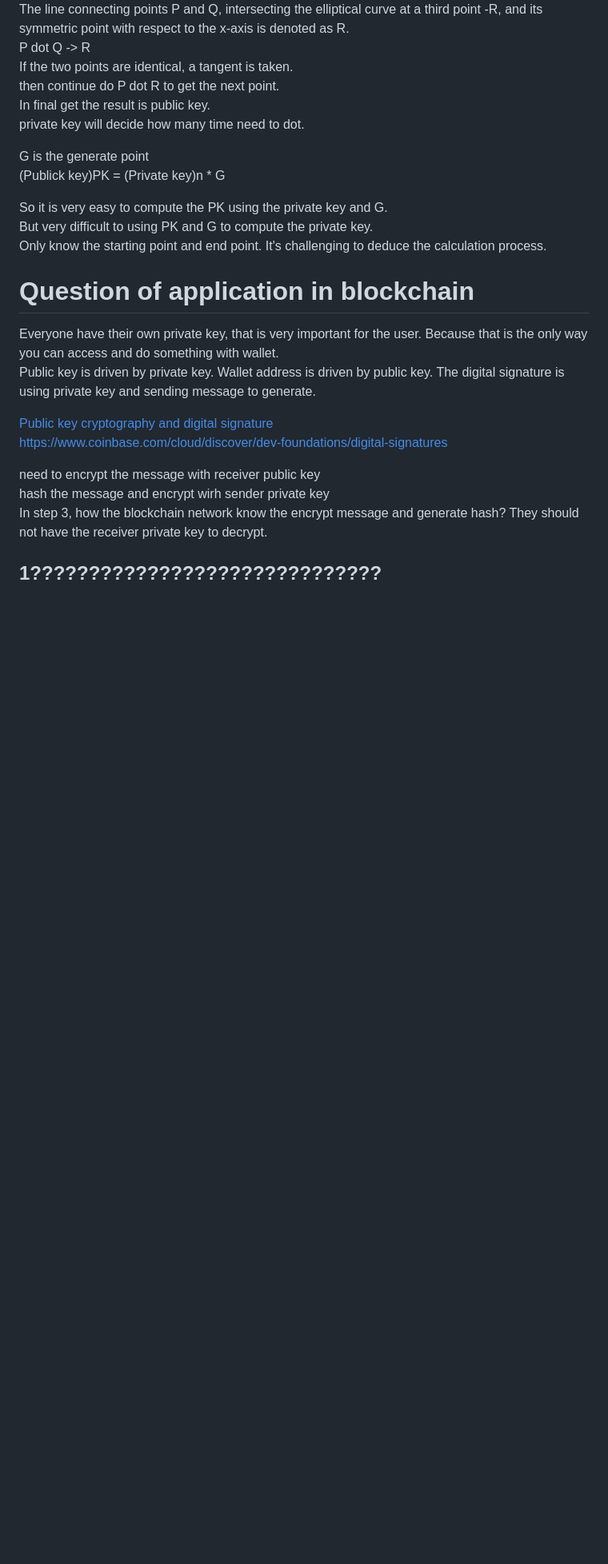
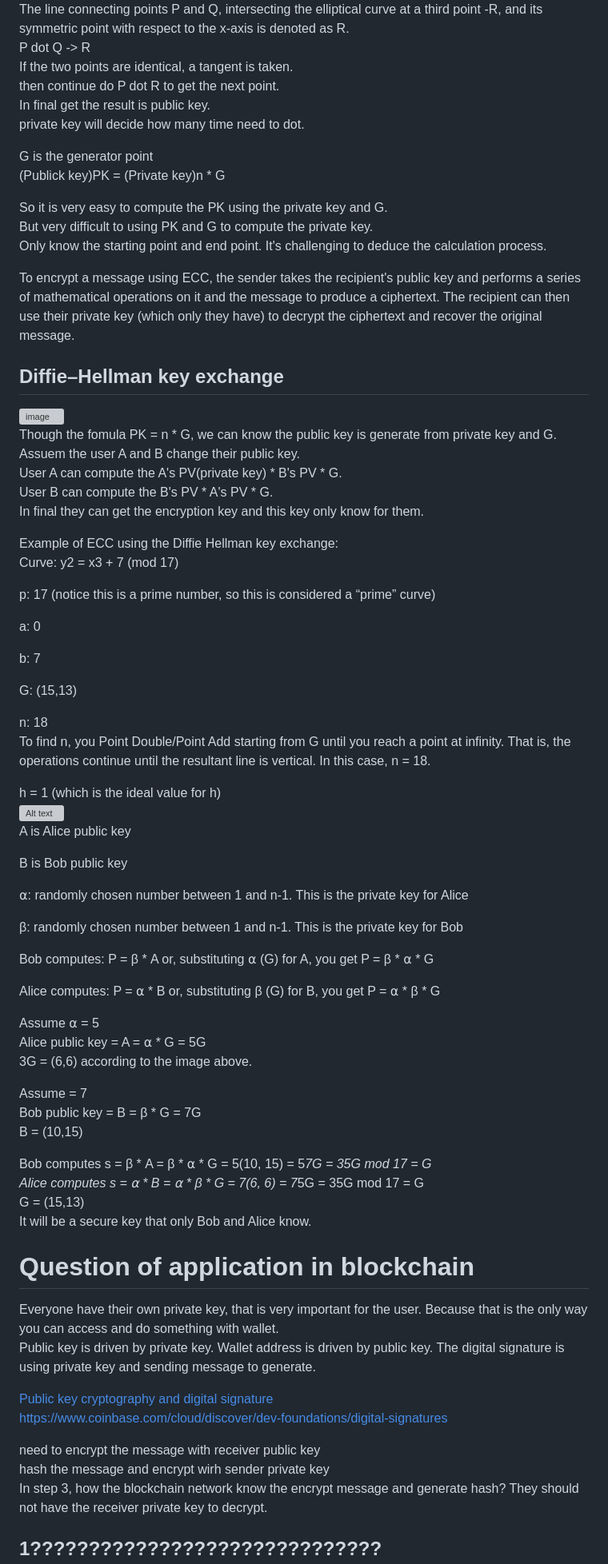
Before and after one commit to JasonChen990513/Blockchain-Certified-Developer-Course-Tijarah, a Markdown page: 3_Cryptography_for_Blockchain/2_Public_key_cryptography.md, the part around the change printed below. Shown: that part at 80% size. Drawn GitHub-style; blank space fills up the shorter version; grey boxes are pictures that could not be loaded.

```diff
--- a/3_Cryptography_for_Blockchain/2_Public_key_cryptography.md
+++ b/3_Cryptography_for_Blockchain/2_Public_key_cryptography.md
@@ -122,7 +122,7 @@ then continue do P dot R to get the next point.
 In final get the result is public key.
 private key will decide how many time need to dot.
 
-G is the generate point
+G is the generator point
 (Publick key)PK = (Private key)n * G
 
 So it is very easy to compute the PK using the private key and G.
@@ -131,7 +131,56 @@ Only know the starting point and end point. It's challenging to deduce the calcu
 
 
 
+To encrypt a message using ECC, the sender takes the recipient's public key and performs a series of mathematical operations on it and the message to produce a ciphertext. The recipient can then use their private key (which only they have) to decrypt the ciphertext and recover the original message.
 
+## Diffie–Hellman key exchange
+![image](https://upload.wikimedia.org/wikipedia/commons/thumb/4/4c/Public_key_shared_secret.svg/1200px-Public_key_shared_secret.svg.png)
+Though the fomula PK = n * G, we can know the public key is generate from private key and G.
+Assuem the user A and B change their public key.
+User A can compute the A's PV(private key) * B's PV * G.
+User B can compute the B's PV * A's PV * G.
+In final they can get the encryption key and this key only know for them.
+
+Example of ECC using the Diffie Hellman key exchange:
+Curve: y2 = x3 + 7 (mod 17)
+
+p: 17 (notice this is a prime number, so this is considered a “prime” curve)
+
+a: 0
+
+b: 7
+
+G: (15,13)
+
+n: 18
+To find n, you Point Double/Point Add starting from G until you reach a point at infinity.  That is, the operations continue until the resultant line is vertical.  In this case, n = 18.
+
+h = 1 (which is the ideal value for h)
+![Alt text](image-1.png)
+A is Alice public key
+
+B is Bob public key
+
+⍺: randomly chosen number between 1 and n-1.  This is the private key for Alice
+
+β: randomly chosen number between 1 and n-1.  This is the private key for Bob
+
+Bob computes:  P = β * A   or, substituting ⍺ (G) for A, you get  P = β * ⍺ * G
+
+Alice computes:  P = ⍺ * B  or, substituting β (G) for B, you get  P = ⍺ * β * G
+
+Assume ⍺ = 5
+Alice public key = A = ⍺ * G = 5G
+3G = (6,6) according to the image above.
+
+Assume  = 7
+Bob public key = B = β * G = 7G
+B = (10,15)
+
+Bob computes s = β * A  = β * ⍺ * G  = 5(10, 15) = 5*7G = 35G mod 17 = G
+Alice computes s = ⍺ * B = ⍺ * β * G  = 7(6, 6) = 7*5G = 35G mod 17 = G
+G = (15,13)
+It will be a secure key that only Bob and Alice know.
 
 # Question of application in blockchain
 Everyone have their own private key, that is very important for the user. Because that is the only way you can access and do something with wallet.
```
Also changed, not shown: other parts of 3_Cryptography_for_Blockchain/2_Public_key_cryptography.md (+1 -1 lines), 3_Cryptography_for_Blockchain/3_Digital_signatures.md (+1 -0 lines), Image/image-4.png (added).
